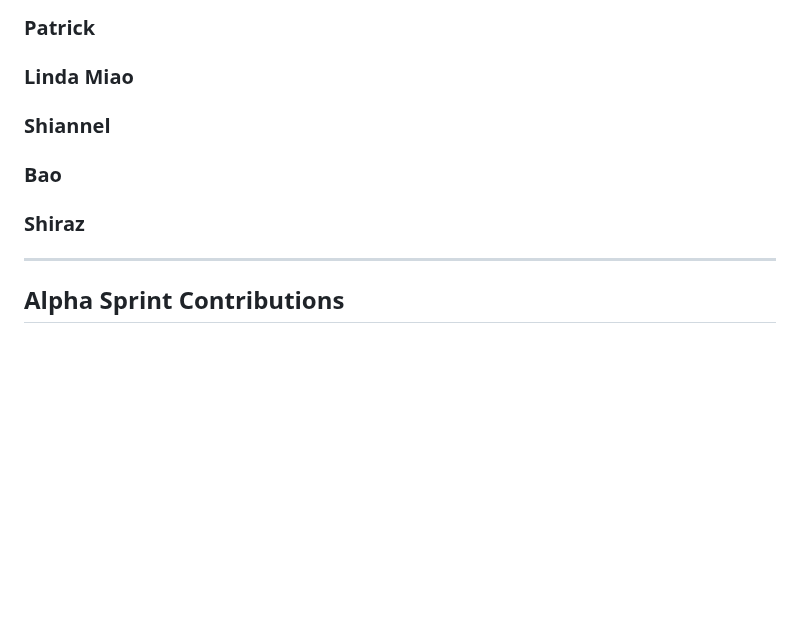
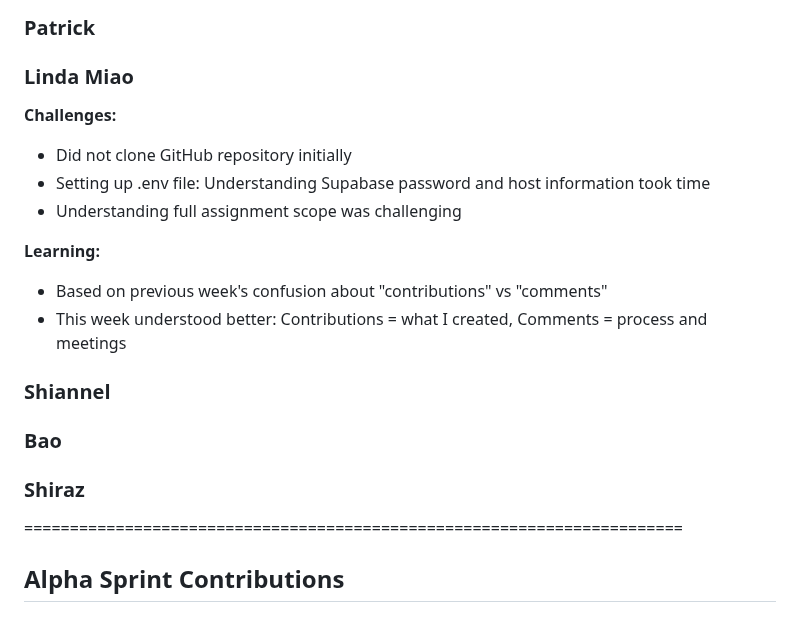
Before and after one commit to shiro-z117/TCSS-460-Group-7-tv-shows-dataset-api, a Markdown page: README.md, the part around one of its changes. GitHub-like rendering; blank space fills up the shorter version.

```diff
--- a/README.md
+++ b/README.md
@@ -29,6 +75,15 @@ RESTful API for TV Shows Dataset providing access to comprehensive television sh
 ### Patrick
 
 ### Linda Miao
+**Challenges:**
+- Did not clone GitHub repository initially
+- Setting up .env file: Understanding Supabase password and host information took time
+- Understanding full assignment scope was challenging
+
+**Learning:**
+- Based on previous week's confusion about "contributions" vs "comments"
+- This week understood better: Contributions = what I created, Comments = process and meetings
+
 
 ### Shiannel
 
@@ -36,7 +91,7 @@ RESTful API for TV Shows Dataset providing access to comprehensive television sh
 
 ### Shiraz
 
----
+========================================================================
 
 ## Alpha Sprint Contributions
 
```
Also changed, not shown: other parts of README.md (+51 -5 lines).
